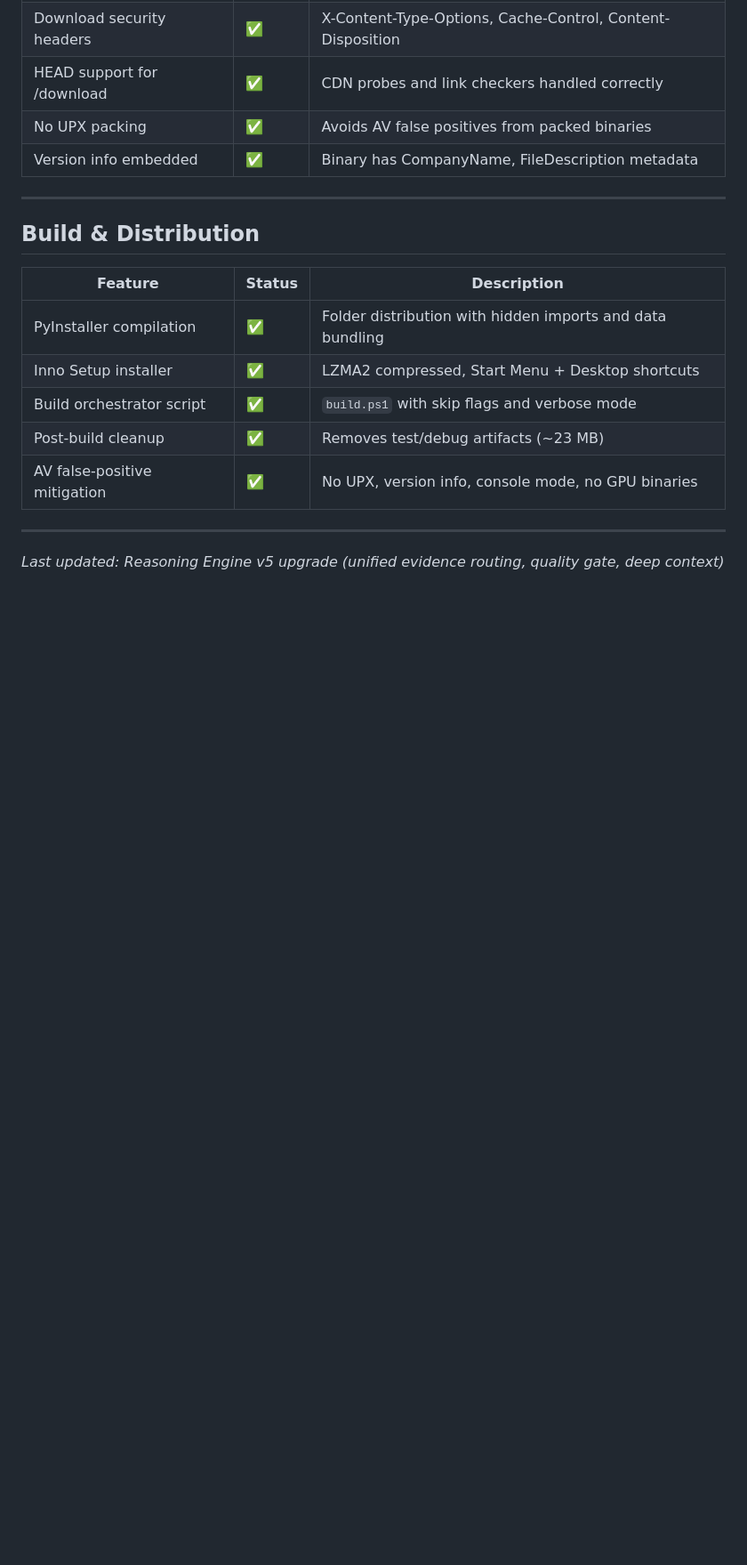
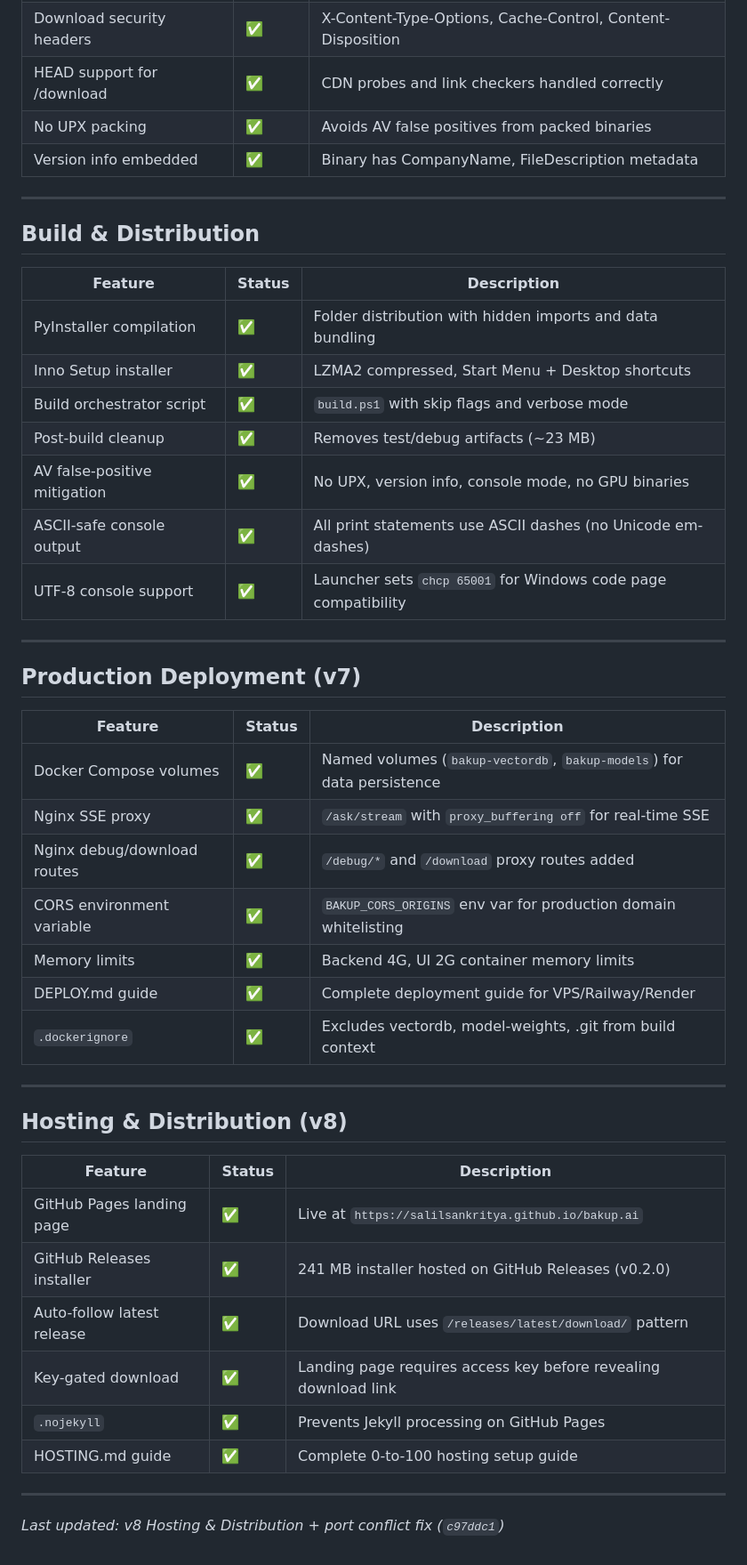
Before and after one commit to salilsankritya/bakup.ai, a Markdown page: FEATURES.md, the part around one of its changes. Shown at 89% size. Rendered like a GitHub page; blank space fills up the shorter version.

Commit message:
docs: update FEATURES.md, CONTEXT.md, .context.md with v7/v8 and port fix changes

```diff
--- a/FEATURES.md
+++ b/FEATURES.md
@@ -157,7 +158,36 @@ Comprehensive list of all implemented features in bakup.ai — the AI-powered pr
 | Build orchestrator script | ✅ | `build.ps1` with skip flags and verbose mode |
 | Post-build cleanup | ✅ | Removes test/debug artifacts (~23 MB) |
 | AV false-positive mitigation | ✅ | No UPX, version info, console mode, no GPU binaries |
+| ASCII-safe console output | ✅ | All print statements use ASCII dashes (no Unicode em-dashes) |
+| UTF-8 console support | ✅ | Launcher sets `chcp 65001` for Windows code page compatibility |
 
 ---
 
-*Last updated: Reasoning Engine v5 upgrade (unified evidence routing, quality gate, deep context)*
+## Production Deployment (v7)
+
+| Feature | Status | Description |
+|---------|--------|-------------|
+| Docker Compose volumes | ✅ | Named volumes (`bakup-vectordb`, `bakup-models`) for data persistence |
+| Nginx SSE proxy | ✅ | `/ask/stream` with `proxy_buffering off` for real-time SSE |
+| Nginx debug/download routes | ✅ | `/debug/*` and `/download` proxy routes added |
+| CORS environment variable | ✅ | `BAKUP_CORS_ORIGINS` env var for production domain whitelisting |
+| Memory limits | ✅ | Backend 4G, UI 2G container memory limits |
+| DEPLOY.md guide | ✅ | Complete deployment guide for VPS/Railway/Render |
+| `.dockerignore` | ✅ | Excludes vectordb, model-weights, .git from build context |
+
+---
+
+## Hosting & Distribution (v8)
+
+| Feature | Status | Description |
+|---------|--------|-------------|
+| GitHub Pages landing page | ✅ | Live at `https://salilsankritya.github.io/bakup.ai` |
+| GitHub Releases installer | ✅ | 241 MB installer hosted on GitHub Releases (v0.2.0) |
+| Auto-follow latest release | ✅ | Download URL uses `/releases/latest/download/` pattern |
+| Key-gated download | ✅ | Landing page requires access key before revealing download link |
+| `.nojekyll` | ✅ | Prevents Jekyll processing on GitHub Pages |
+| HOSTING.md guide | ✅ | Complete 0-to-100 hosting setup guide |
+
+---
+
+*Last updated: v8 Hosting & Distribution + port conflict fix (`c97ddc1`)*
```
Also changed, not shown: other parts of FEATURES.md (+2 -1 lines), .context.md (+50 -25 lines), CONTEXT.md (+36 -79 lines).
